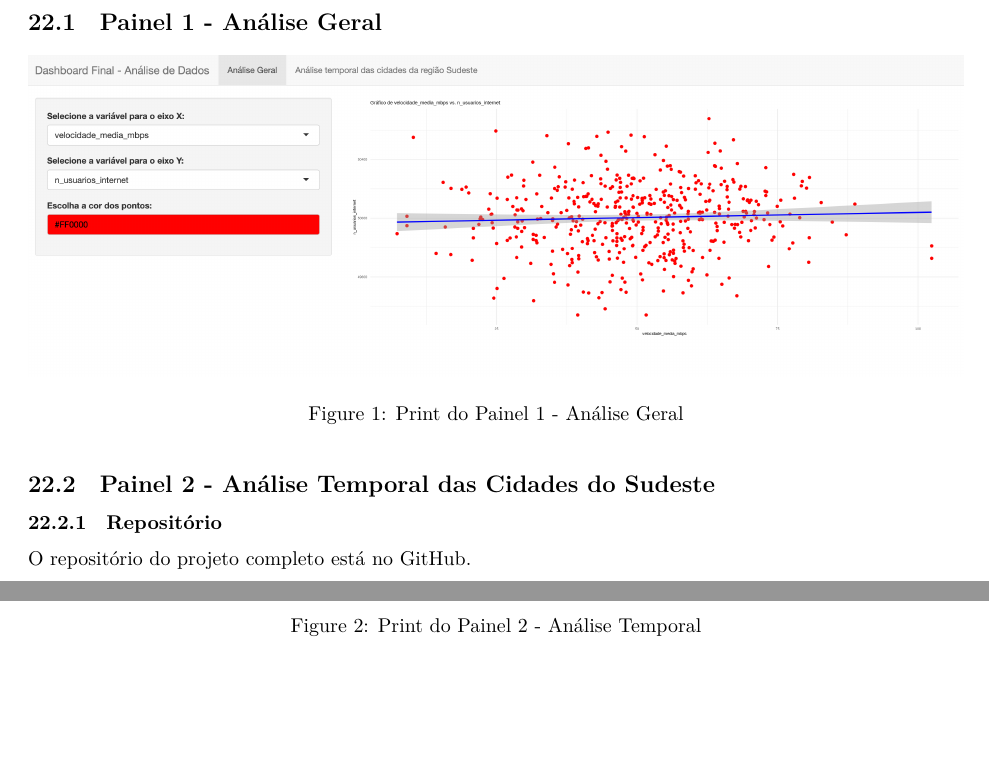
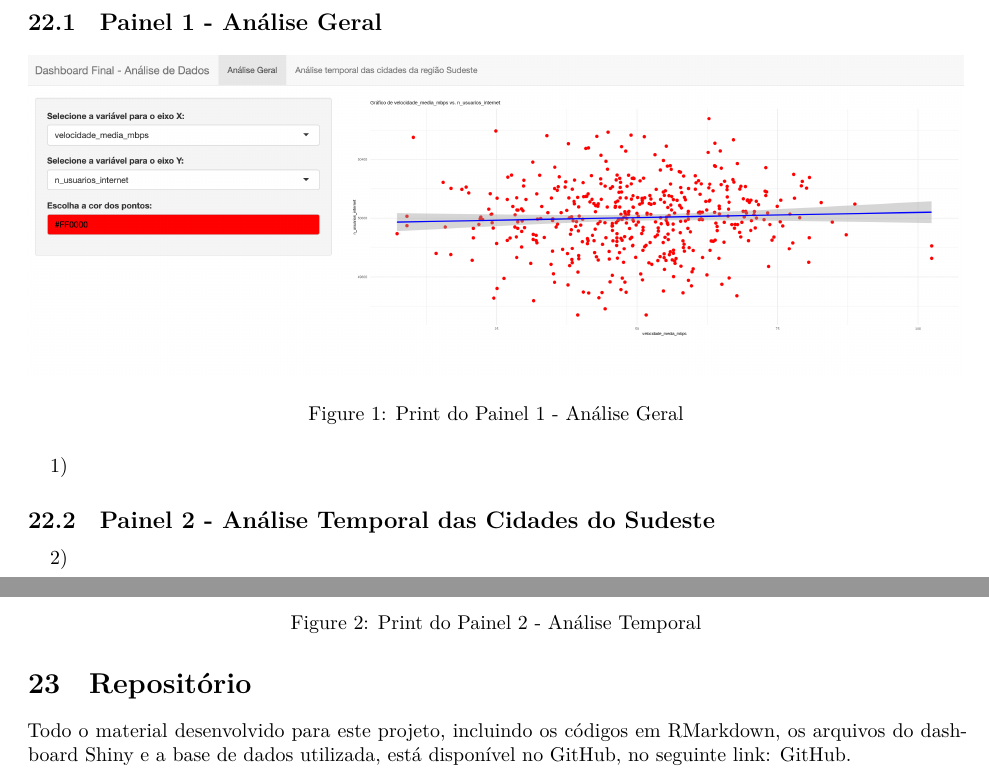
Before and after one commit to tatianadeasantanna/projeto-analise-exploratoria-tati, an R Markdown document (Projeto da Disciplina - Tatiana Sant Anna.Rmd): two parts of pages 24 and 25 of 25, joined at a grey line, cut so that both start at the same text, the shorter picture padded with empty space. Rendered offline with R 4.5, knitr and Pandoc, then LaTeX, with nearby package versions; the code chunks are not run, so their results and figures are left out.

Commit message:
Add files via upload

```diff
--- a/Projeto da Disciplina - Tatiana Sant Anna.Rmd
+++ b/Projeto da Disciplina - Tatiana Sant Anna.Rmd
@@ -1240,11 +1240,14 @@ Por fim, foi criado um dashboard em Shiny para visualizar as variáveis e suas e
 
 ## Painel 1 - Análise Geral
 
-![Print do Painel 1 - Análise Geral](dashboard_panel_1.png)
+1) ![Print do Painel 1 - Análise Geral](dashboard_panel_1.png)
+
 
 ## Painel 2 - Análise Temporal das Cidades do Sudeste
 
-![Print do Painel 2 - Análise Temporal](dashboard_panel_2.png)
 
-### Repositório
-O repositório do projeto completo está no [GitHub](https://github.com/tatianadeasantanna/projeto-analise-exploratoria-tati/).
+2) ![Print do Painel 2 - Análise Temporal](dashboard_panel_2.png)
+
+
+# Repositório
+Todo o material desenvolvido para este projeto, incluindo os códigos em RMarkdown, os arquivos do dashboard Shiny e a base de dados utilizada, está disponível no GitHub, no seguinte link: [GitHub](https://github.com/tatianadeasantanna/projeto-analise-exploratoria-tati/).
```
